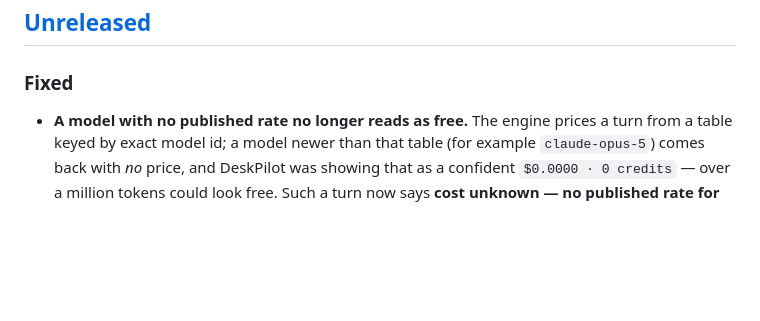
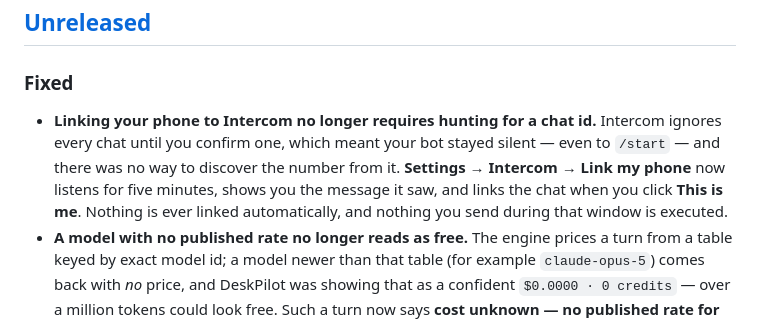
Before and after one commit to raandree/DeskPilot, a Markdown page: CHANGELOG.md, the part around the change. Rendered like a GitHub page; blank space fills up the shorter version.

```diff
--- a/CHANGELOG.md
+++ b/CHANGELOG.md
@@ -9,6 +9,13 @@ and this project adheres to [Semantic Versioning](https://semver.org/spec/v2.0.0
 
 ### Fixed
 
+- **Linking your phone to Intercom no longer requires hunting for a chat id.**
+  Intercom ignores every chat until you confirm one, which meant your bot stayed
+  silent — even to `/start` — and there was no way to discover the number from
+  it. **Settings → Intercom → Link my phone** now listens for five minutes,
+  shows you the message it saw, and links the chat when you click **This is me**.
+  Nothing is ever linked automatically, and nothing you send during that window
+  is executed.
 - **A model with no published rate no longer reads as free.** The engine prices a
   turn from a table keyed by exact model id; a model newer than that table (for
   example `claude-opus-5`) comes back with *no* price, and DeskPilot was showing
```
Also changed, not shown: .memory-bank/progress.md (+1 -0 lines), .memory-bank/systemPatterns.md (+11 -0 lines).
